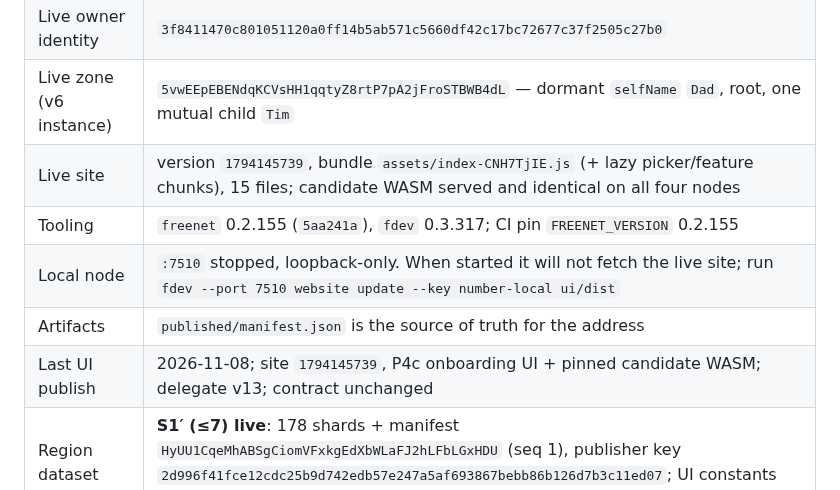
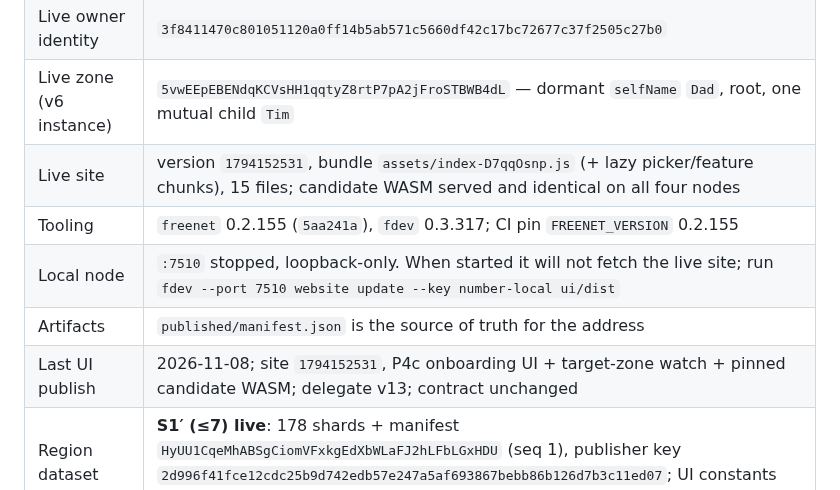
Before and after one commit to paulrd/number, a Markdown page: BACKLOG.md, the part around the change. Drawn GitHub-style.

Commit message:
Deploy the P4e watch build (site 1794152531)
Republish the final watch code (explicit Subscribe) and record the new live
site version and bundle in the backlog.

```diff
--- a/BACKLOG.md
+++ b/BACKLOG.md
@@ -26,11 +26,11 @@ changes the compiled bytes and re-keys every zone.
 | Candidate contract | **P4a** recorded in `published/candidate/`; code `4P2HZkm7K2DERij1uMf5UxgLnUYxaK3esPWEXTC3vimh`; pinned by the P4c client, not deployed |
 | Live owner identity | `3f8411470c801051120a0ff14b5ab571c5660df42c17bc72677c37f2505c27b0` |
 | Live zone (v6 instance) | `5vwEEpEBENdqKCVsHH1qqtyZ8rtP7pA2jFroSTBWB4dL` — dormant `selfName` `Dad`, root, one mutual child `Tim` |
-| Live site | version `1794145739`, bundle `assets/index-CNH7TjIE.js` (+ lazy picker/feature chunks), 15 files; candidate WASM served and identical on all four nodes |
+| Live site | version `1794152531`, bundle `assets/index-D7qqOsnp.js` (+ lazy picker/feature chunks), 15 files; candidate WASM served and identical on all four nodes |
 | Tooling | `freenet` 0.2.155 (`5aa241a`), `fdev` 0.3.317; CI pin `FREENET_VERSION` 0.2.155 |
 | Local node | `:7510` stopped, loopback-only. When started it will not fetch the live site; run `fdev --port 7510 website update --key number-local ui/dist` |
 | Artifacts | `published/manifest.json` is the source of truth for the address |
-| Last UI publish | 2026-11-08; site `1794145739`, P4c onboarding UI + pinned candidate WASM; delegate v13; contract unchanged |
+| Last UI publish | 2026-11-08; site `1794152531`, P4c onboarding UI + target-zone watch + pinned candidate WASM; delegate v13; contract unchanged |
 | Region dataset | **S1′ (≤7) live**: 178 shards + manifest `HyUU1CqeMhABSgCiomVFxkgEdXbWLaFJ2hLFbLGxHDU` (seq 1), publisher key `2d996f41fce12cdc25b9d742edb57e247a5af693867bebb86b126d7b3c11ed07`; UI constants set; picker republished 2026-11-07 |
 
 What the app does now, in one paragraph: one personal **zone** per owner with
```
